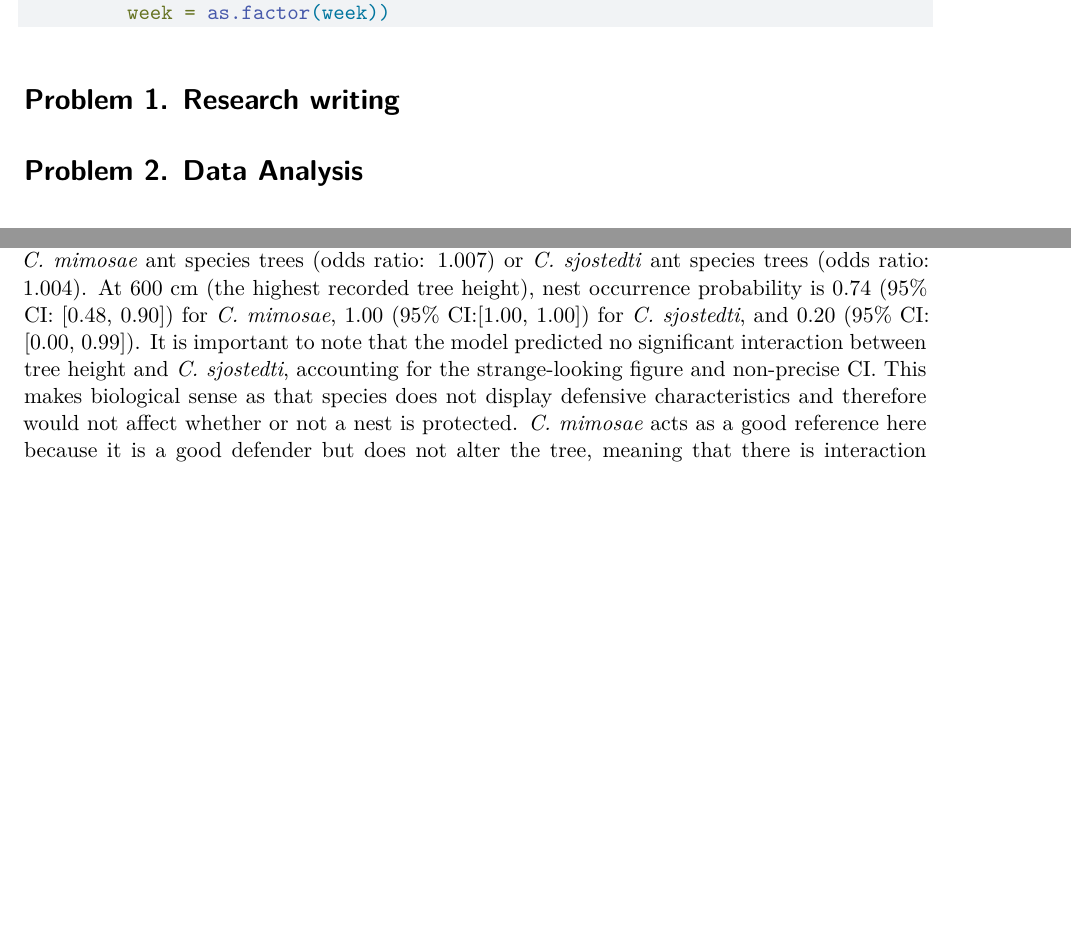
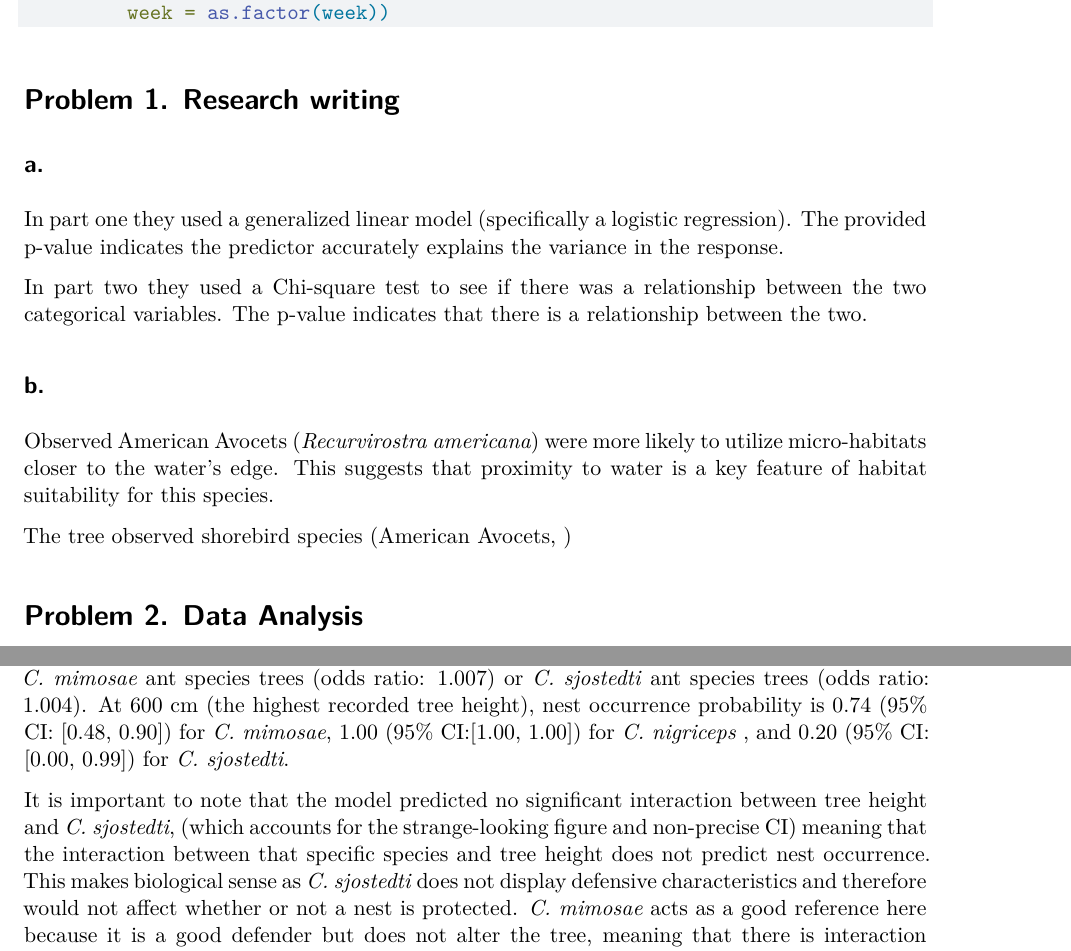
Before and after one commit to lukesimonn/ENVS-193DS_spring-2026_final, a Quarto document (code/final.qmd): two parts of pages 2 and 7 of 11 before the commit and two parts of pages 2 and 8 of 12 after it, joined at a grey line, cut so that both start at the same text, the shorter picture padded with empty space. Rendered offline with R 4.5, knitr and Pandoc in place of Quarto, then LaTeX, with nearby package versions; code that draws random numbers runs with fixed seeds of ours; some code elsewhere in the file could not run offline; column names are cleaned by a stand-in for the janitor package.

Commit message:
corrections and beginning research writing portion

```diff
--- a/code/final.qmd
+++ b/code/final.qmd
@@ -40,6 +40,18 @@ personal_data <- read_csv(here("data", "personal-datasheet.csv")) |>
 
 
 # Problem 1. Research writing
+
+## a.
+
+In part one they used a generalized linear model (specifically a logistic regression). The provided p-value indicates the predictor accurately explains the variance in the response.
+
+In part two they used a Chi-square test to see if there was a relationship between the two categorical variables. The p-value indicates that there is a relationship between the two.
+
+## b.
+
+Observed American Avocets (*Recurvirostra americana*) were more likely to utilize micro-habitats closer to the water's edge. This suggests that proximity to water is a key feature of habitat suitability for this species.
+
+The tree observed shorebird species (American Avocets, )
 
 # Problem 2. Data Analysis
 
@@ -217,7 +229,9 @@ summary(model2)
 
 ## k.
 
-Ant species and tree height interact to predict the probability of a bird nest in a sample acacia tree. As tree height increases, nest probability increases. Additionally, the effect of height on nest occurrence probability is stronger for *C. nigriceps*  ant species trees (odds ratio: 1.092) than *C. mimosae* ant species trees (odds ratio: 1.007) or *C. sjostedti* ant species trees (odds ratio: 1.004). At 600 cm (the highest recorded tree height), nest occurrence probability is 0.74 (95% CI: [0.48, 0.90]) for *C. mimosae*,  1.00 (95% CI:[1.00, 1.00]) for *C. sjostedti*, and 0.20 (95% CI: [0.00, 0.99]). It is important to note that the model predicted no significant interaction between tree height and *C. sjostedti*, accounting for the strange-looking figure and non-precise CI. This makes biological sense as that species does not display defensive characteristics and therefore would not affect whether or not a nest is protected. *C. mimosae* acts as a good reference here because it is a good defender but does not alter the tree, meaning that there is interaction but it is more straightforward; especially when compared to *C. nigriceps* which is an aggressive defender but also alters tree structure to produce denser canopies therefore better defending nests (explaining sharp probability jump to 1 as height increases).
+Ant species and tree height interact to predict the probability of a bird nest in a sample acacia tree. As tree height increases, nest probability increases. Additionally, the effect of height on nest occurrence probability is stronger for *C. nigriceps*  ant species trees (odds ratio: 1.092) than *C. mimosae* ant species trees (odds ratio: 1.007) or *C. sjostedti* ant species trees (odds ratio: 1.004). At 600 cm (the highest recorded tree height), nest occurrence probability is 0.74 (95% CI: [0.48, 0.90]) for *C. mimosae*,  1.00 (95% CI:[1.00, 1.00]) for *C. nigriceps* , and 0.20 (95% CI: [0.00, 0.99]) for *C. sjostedti*.
+
+It is important to note that the model predicted no significant interaction between tree height and *C. sjostedti*, (which accounts for the strange-looking figure and non-precise CI)  meaning that the interaction between that specific species and tree height does not predict nest occurrence. This makes biological sense as *C. sjostedti* does not display defensive characteristics and therefore would not affect whether or not a nest is protected. *C. mimosae* acts as a good reference here because it is a good defender but does not alter the tree, meaning that there is interaction but it is more straightforward; especially when compared to *C. nigriceps* which is an aggressive defender but also alters tree structure to produce denser canopies therefore better defending nests (explaining sharp probability jump to 1 as height increases).
 
 
 
```
